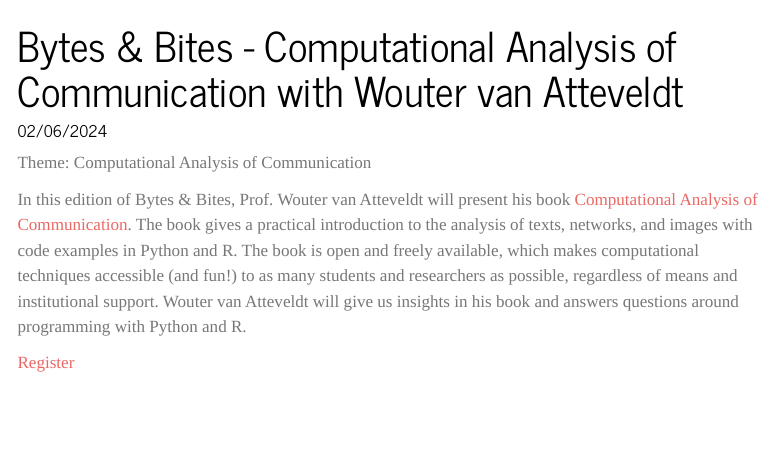
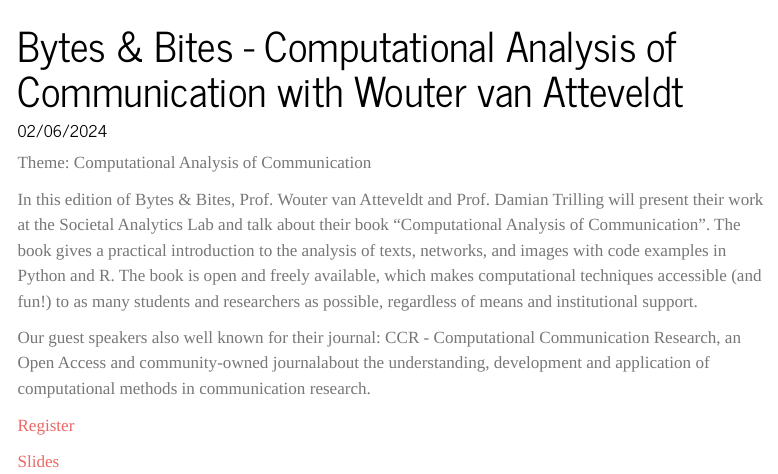
Before and after one commit to ubvu/bytes-and-bites, a Quarto document (events/06_February_24_book.qmd): the page in a window 1100 px wide, from its top. Rendered offline with R 4.5, knitr and Pandoc in place of Quarto, with nearby package versions; menus at the side of the page are left out.

Commit message:
Added link to slides

```diff
--- a/events/06_February_24_book.qmd
+++ b/events/06_February_24_book.qmd
@@ -6,8 +6,12 @@
 
 Theme: Computational Analysis of Communication
 
-In this edition of Bytes & Bites, Prof. Wouter van Atteveldt will present his book [Computational Analysis of Communication](https://cssbook.net). The book gives a practical introduction to the analysis of texts, networks, and images with code examples in Python and R. The book is open and freely available, which makes computational techniques accessible (and fun!) to as many students and researchers as possible, regardless of means and institutional support. Wouter van Atteveldt will give us insights in his book and answers questions around programming with Python and R.
+In this edition of Bytes & Bites, Prof. Wouter van Atteveldt and Prof. Damian Trilling will present their work at the Societal Analytics Lab and talk about their book "Computational Analysis of Communication". The book gives a practical introduction to the analysis of texts, networks, and images with code examples in Python and R. The book is open and freely available, which makes computational techniques accessible (and fun!) to as many students and researchers as possible, regardless of means and institutional support.
+
+Our guest speakers also well known for their journal: CCR - Computational Communication Research, an Open Access and community-owned journalabout the understanding, development and application of computational methods in communication research.
 
 
 
 [Register](https://vu-nl.libcal.com/event/4162072)
+
+[Slides](https://docs.google.com/presentation/d/1TUAXBvdGrUmvJe-3IdlsjsrehJeMTezr8XntHou7yJk/edit?usp=sharing)
```
